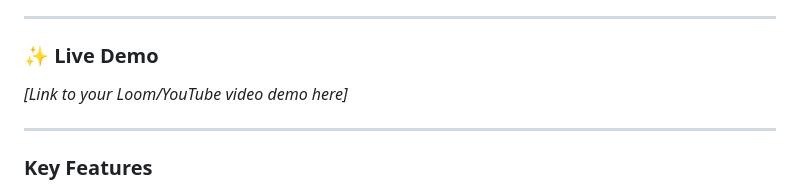
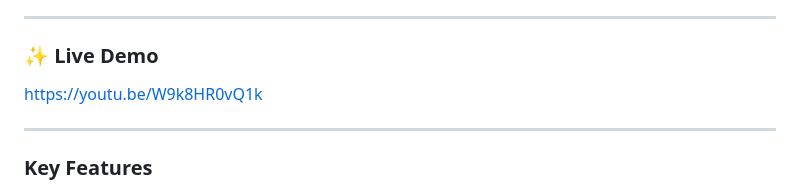
Before and after one commit to srivishnuvs/Sustainability-LENS-as-it-is, a Markdown page: README.md, the part around the change. Drawn GitHub-style.

```diff
--- a/README.md
+++ b/README.md
@@ -8,7 +8,7 @@ This project was developed with a focus on balancing cutting-edge AI capabilitie
 
 ### ✨ Live Demo
 
-*[Link to your Loom/YouTube video demo here]*
+https://youtu.be/W9k8HR0vQ1k
 
 ---
 
```
